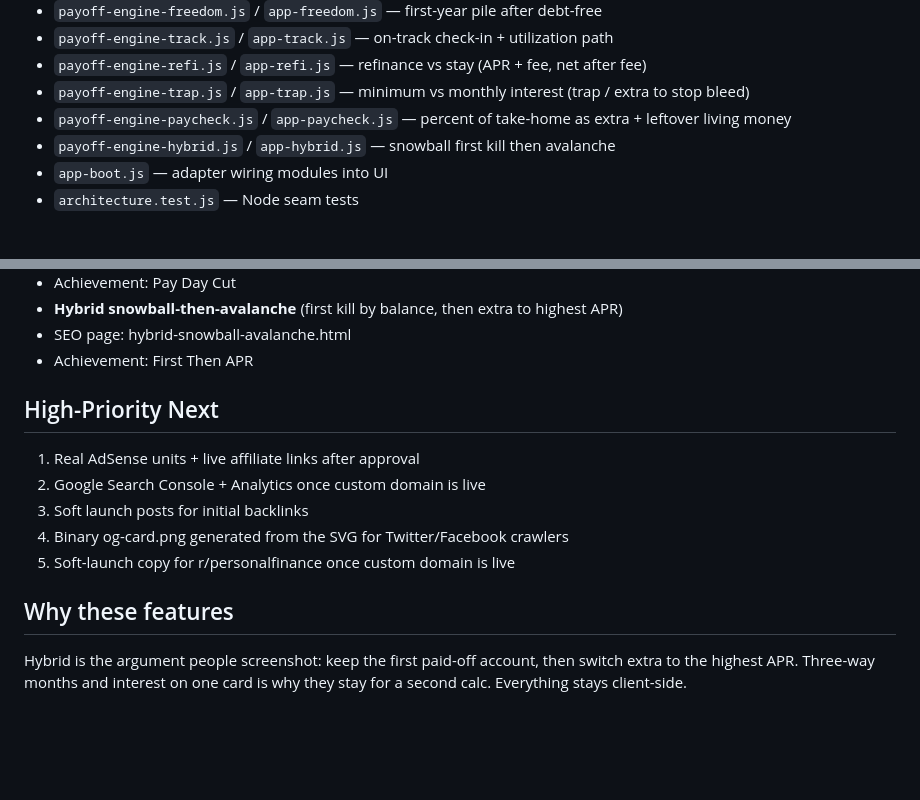
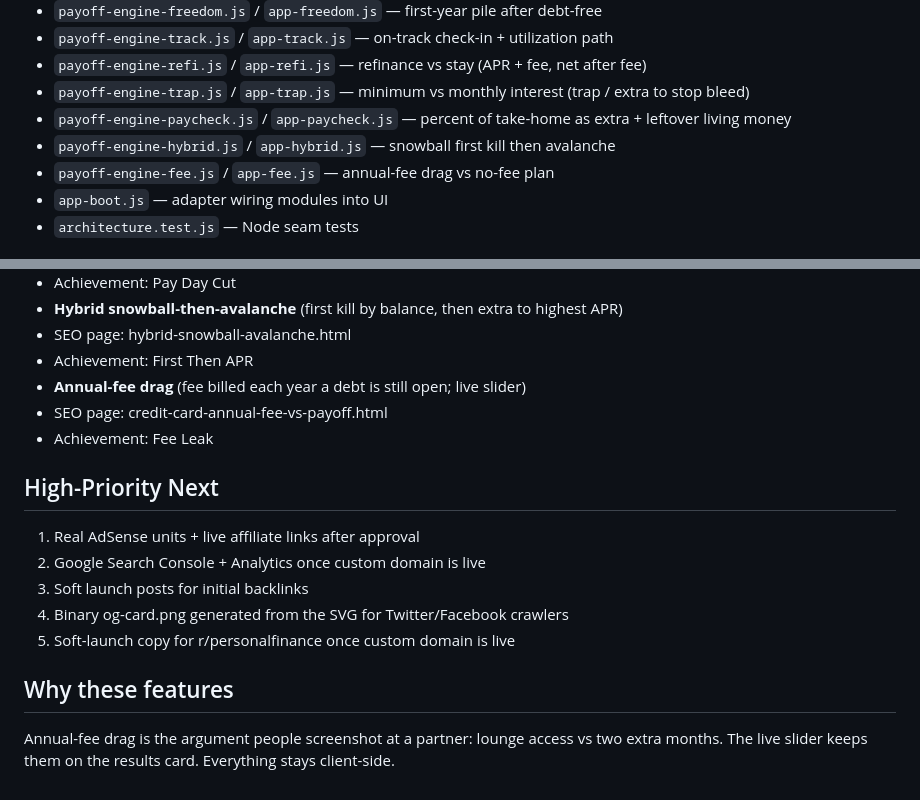
Before and after one commit to galaxycoils/debt-payoff-calculator, a Markdown page: FEATURES.md, 2 parts joined by grey strips. Rendered like a GitHub page; blank space fills up the shorter version.

Commit message:
docs: annual-fee drag on FEATURES roadmap

```diff
--- a/FEATURES.md
+++ b/FEATURES.md
@@ -13,6 +13,7 @@ Goal: Maximize time-on-site, return visits, and shares so AdSense revenue grows.
 - `payoff-engine-trap.js` / `app-trap.js` — minimum vs monthly interest (trap / extra to stop bleed)
 - `payoff-engine-paycheck.js` / `app-paycheck.js` — percent of take-home as extra + leftover living money
 - `payoff-engine-hybrid.js` / `app-hybrid.js` — snowball first kill then avalanche
+- `payoff-engine-fee.js` / `app-fee.js` — annual-fee drag vs no-fee plan
 - `app-boot.js` — adapter wiring modules into UI
 - `architecture.test.js` — Node seam tests
 
@@ -92,6 +93,9 @@ Goal: Maximize time-on-site, return visits, and shares so AdSense revenue grows.
 - **Hybrid snowball-then-avalanche** (first kill by balance, then extra to highest APR)
 - SEO page: hybrid-snowball-avalanche.html
 - Achievement: First Then APR
+- **Annual-fee drag** (fee billed each year a debt is still open; live slider)
+- SEO page: credit-card-annual-fee-vs-payoff.html
+- Achievement: Fee Leak
 
 ## High-Priority Next
 1. Real AdSense units + live affiliate links after approval
@@ -101,4 +105,4 @@ Goal: Maximize time-on-site, return visits, and shares so AdSense revenue grows.
 5. Soft-launch copy for r/personalfinance once custom domain is live
 
 ## Why these features
-Hybrid is the argument people screenshot: keep the first paid-off account, then switch extra to the highest APR. Three-way months and interest on one card is why they stay for a second calc. Everything stays client-side.
+Annual-fee drag is the argument people screenshot at a partner: lounge access vs two extra months. The live slider keeps them on the results card. Everything stays client-side.
```
